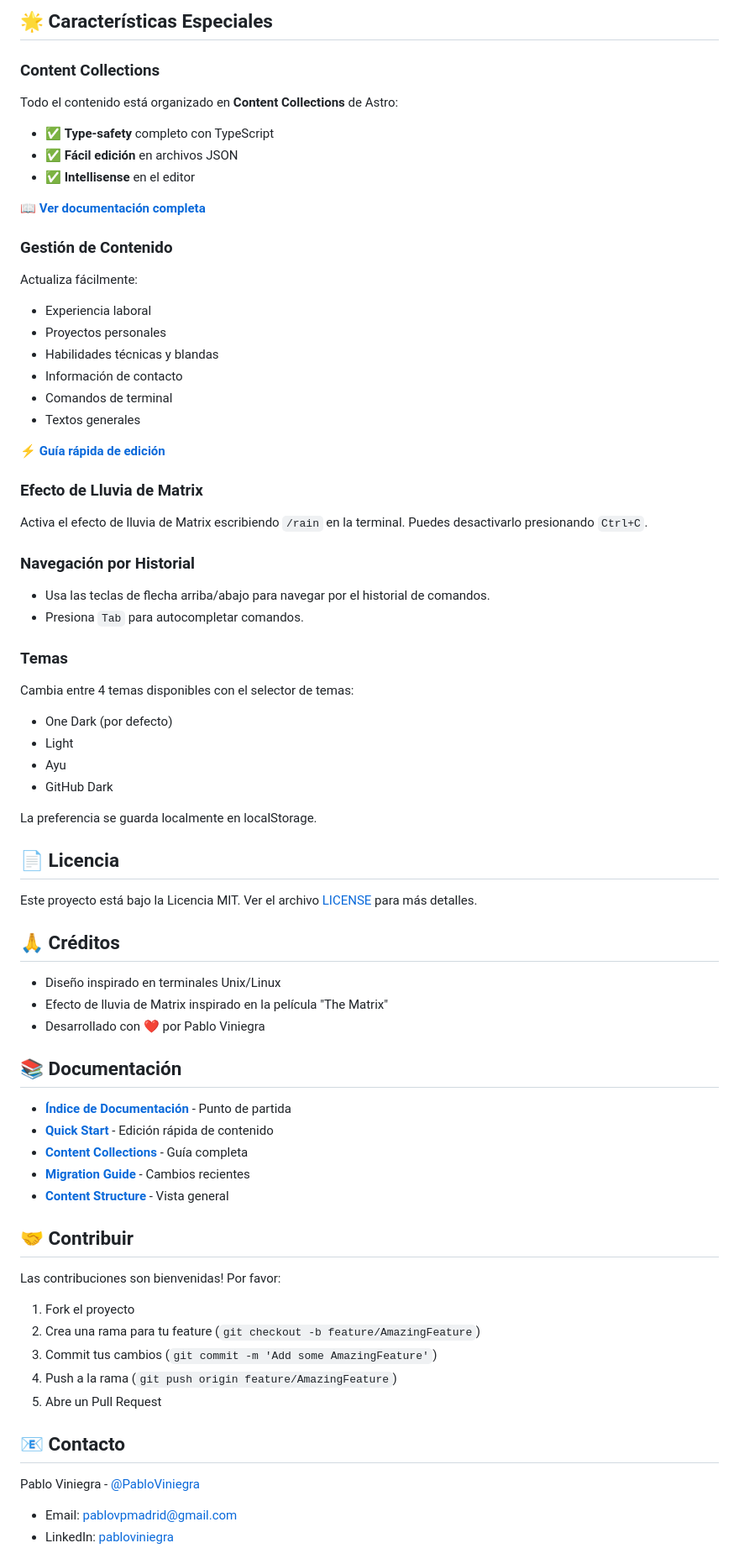
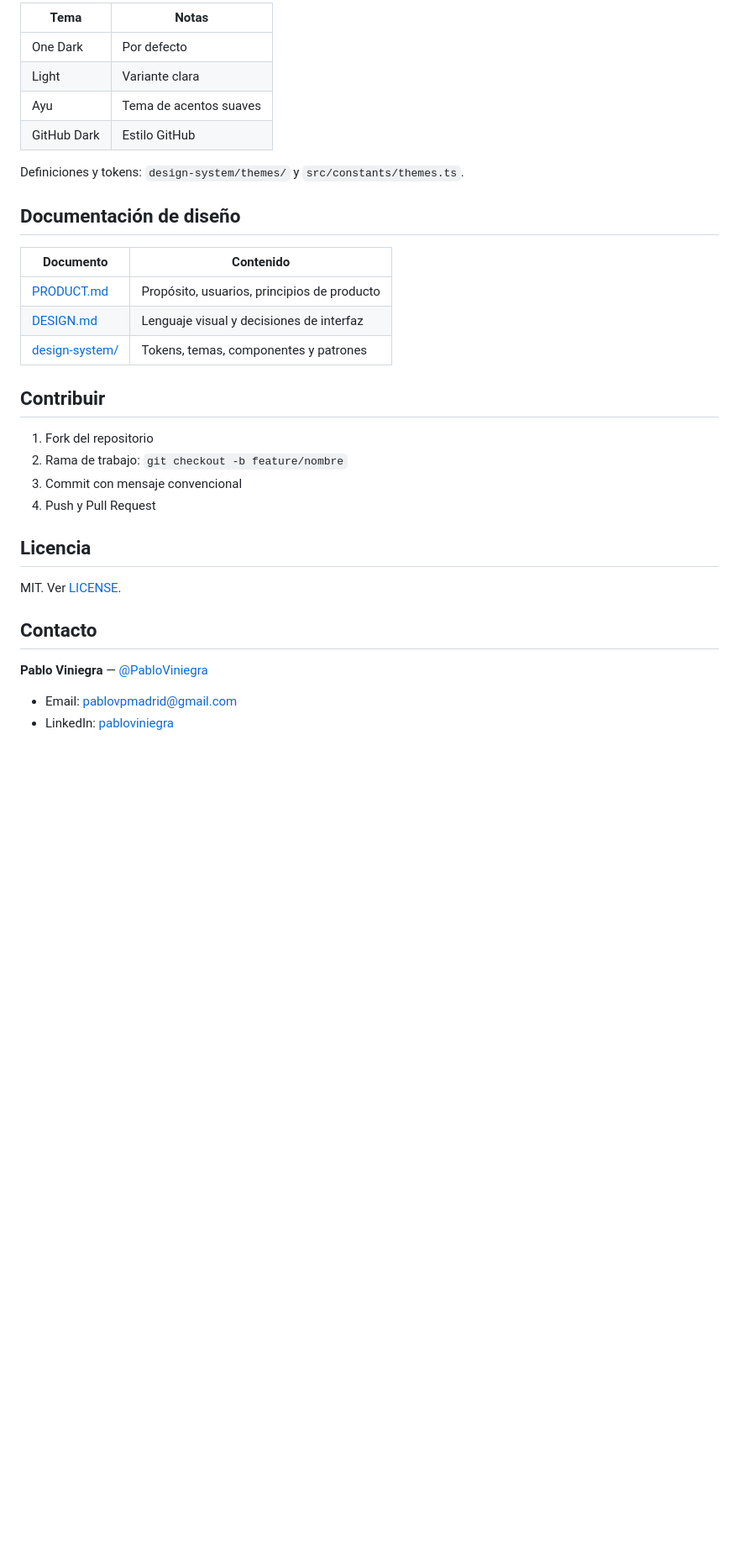
Before and after one commit to PabloViniegra/portfolio-terminal, a Markdown page: README.md, the part around one of its changes. Shown at 84% size. GitHub-like rendering; blank space fills up the shorter version.

```diff
--- a/README.md
+++ b/README.md
@@ -130,78 +157,35 @@ Para entender la arquitectura completa:
 
-## 🌟 Características Especiales
+| Tema | Notas |
+| ---- | ----- |
+| One Dark | Por defecto |
+| Light | Variante clara |
+| Ayu | Tema de acentos suaves |
+| GitHub Dark | Estilo GitHub |
 
-### Content Collections
+Definiciones y tokens: `design-system/themes/` y `src/constants/themes.ts`.
 
-Todo el contenido está organizado en **Content Collections** de Astro:
+## Documentación de diseño
 
-- ✅ **Type-safety** completo con TypeScript
-- ✅ **Fácil edición** en archivos JSON
-- ✅ **Intellisense** en el editor
+| Documento | Contenido |
+| --------- | --------- |
+| [PRODUCT.md](./PRODUCT.md) | Propósito, usuarios, principios de producto |
+| [DESIGN.md](./DESIGN.md) | Lenguaje visual y decisiones de interfaz |
+| [design-system/](./design-system/) | Tokens, temas, componentes y patrones |
 
-**[📖 Ver documentación completa](./docs/README.md)**
+## Contribuir
 
-### Gestión de Contenido
+1. Fork del repositorio
+2. Rama de trabajo: `git checkout -b feature/nombre`
+3. Commit con mensaje convencional
+4. Push y Pull Request
 
-Actualiza fácilmente:
-- Experiencia laboral
-- Proyectos personales
-- Habilidades técnicas y blandas
-- Información de contacto
-- Comandos de terminal
-- Textos generales
+## Licencia
 
-**[⚡ Guía rápida de edición](./docs/QUICK-START-CONTENT.md)**
+MIT. Ver [LICENSE](./LICENSE).
 
-### Efecto de Lluvia de Matrix
+## Contacto
 
-Activa el efecto de lluvia de Matrix escribiendo `/rain` en la terminal. Puedes desactivarlo presionando `Ctrl+C`.
-
-### Navegación por Historial
-
-- Usa las teclas de flecha arriba/abajo para navegar por el historial de comandos.
-- Presiona `Tab` para autocompletar comandos.
-
-### Temas
-
-Cambia entre 4 temas disponibles con el selector de temas:
-- One Dark (por defecto)
-- Light
-- Ayu
-- GitHub Dark
-
-La preferencia se guarda localmente en localStorage.
-
-## 📄 Licencia
-
-Este proyecto está bajo la Licencia MIT. Ver el archivo [LICENSE](LICENSE) para más detalles.
-
-## 🙏 Créditos
-
-- Diseño inspirado en terminales Unix/Linux
-- Efecto de lluvia de Matrix inspirado en la película "The Matrix"
-- Desarrollado con ❤️ por Pablo Viniegra
-
-## 📚 Documentación
-
-- **[Índice de Documentación](./docs/README.md)** - Punto de partida
-- **[Quick Start](./docs/QUICK-START-CONTENT.md)** - Edición rápida de contenido
-- **[Content Collections](./docs/CONTENT-COLLECTIONS.md)** - Guía completa
-- **[Migration Guide](./docs/MIGRATION-GUIDE.md)** - Cambios recientes
-- **[Content Structure](./docs/CONTENT-STRUCTURE.md)** - Vista general
-
-## 🤝 Contribuir
-
-Las contribuciones son bienvenidas! Por favor:
-
-1. Fork el proyecto
-2. Crea una rama para tu feature (`git checkout -b feature/AmazingFeature`)
-3. Commit tus cambios (`git commit -m 'Add some AmazingFeature'`)
-4. Push a la rama (`git push origin feature/AmazingFeature`)
-5. Abre un Pull Request
-
-## 📧 Contacto
-
-Pablo Viniegra - [@PabloViniegra](https://github.com/PabloViniegra)
+**Pablo Viniegra** — [@PabloViniegra](https://github.com/PabloViniegra)
 
 - Email: pablovpmadrid@gmail.com
 - LinkedIn: [pabloviniegra](https://linkedin.com/in/pabloviniegra)
```
Also changed, not shown: other parts of README.md (+124 -103 lines).
